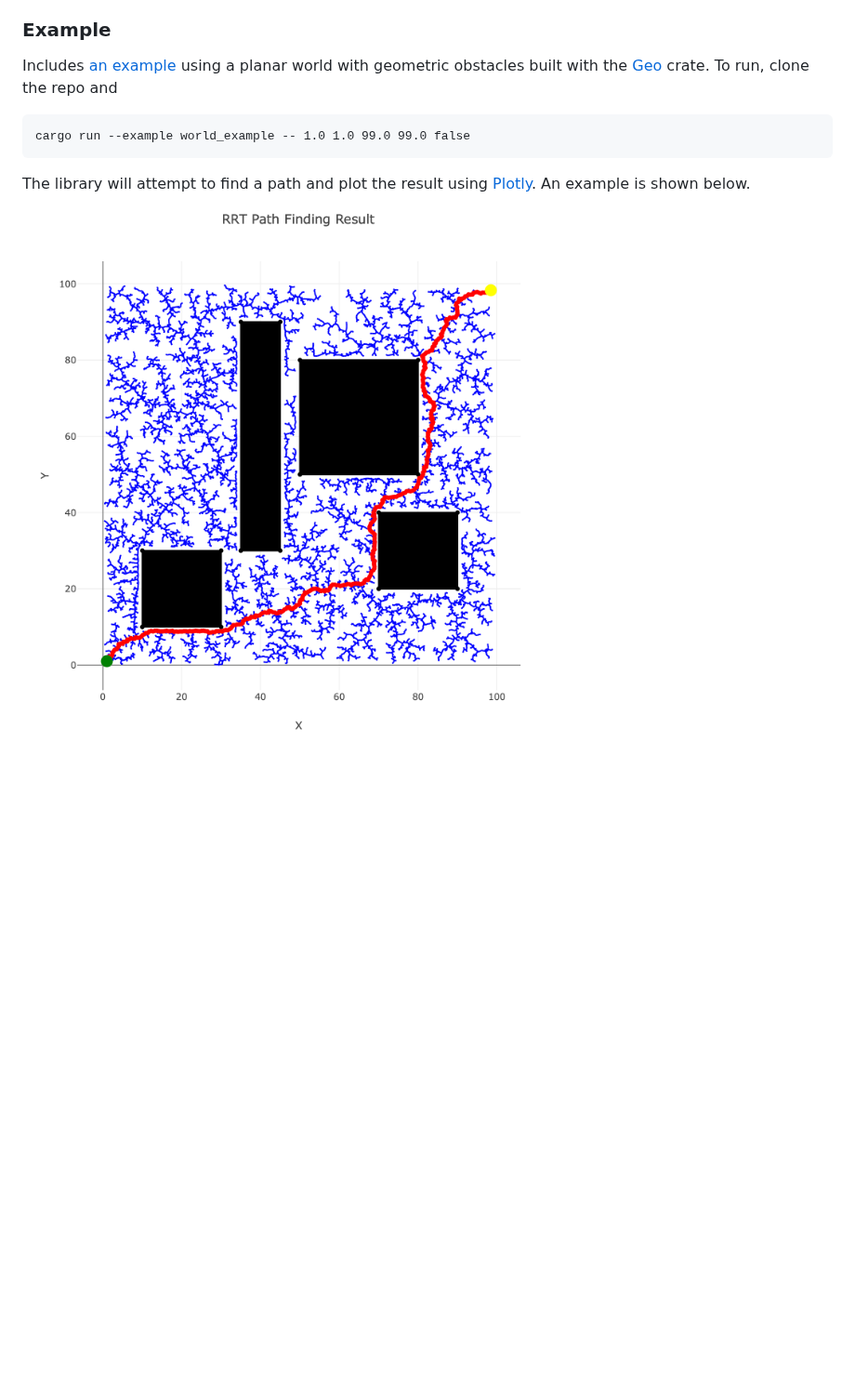
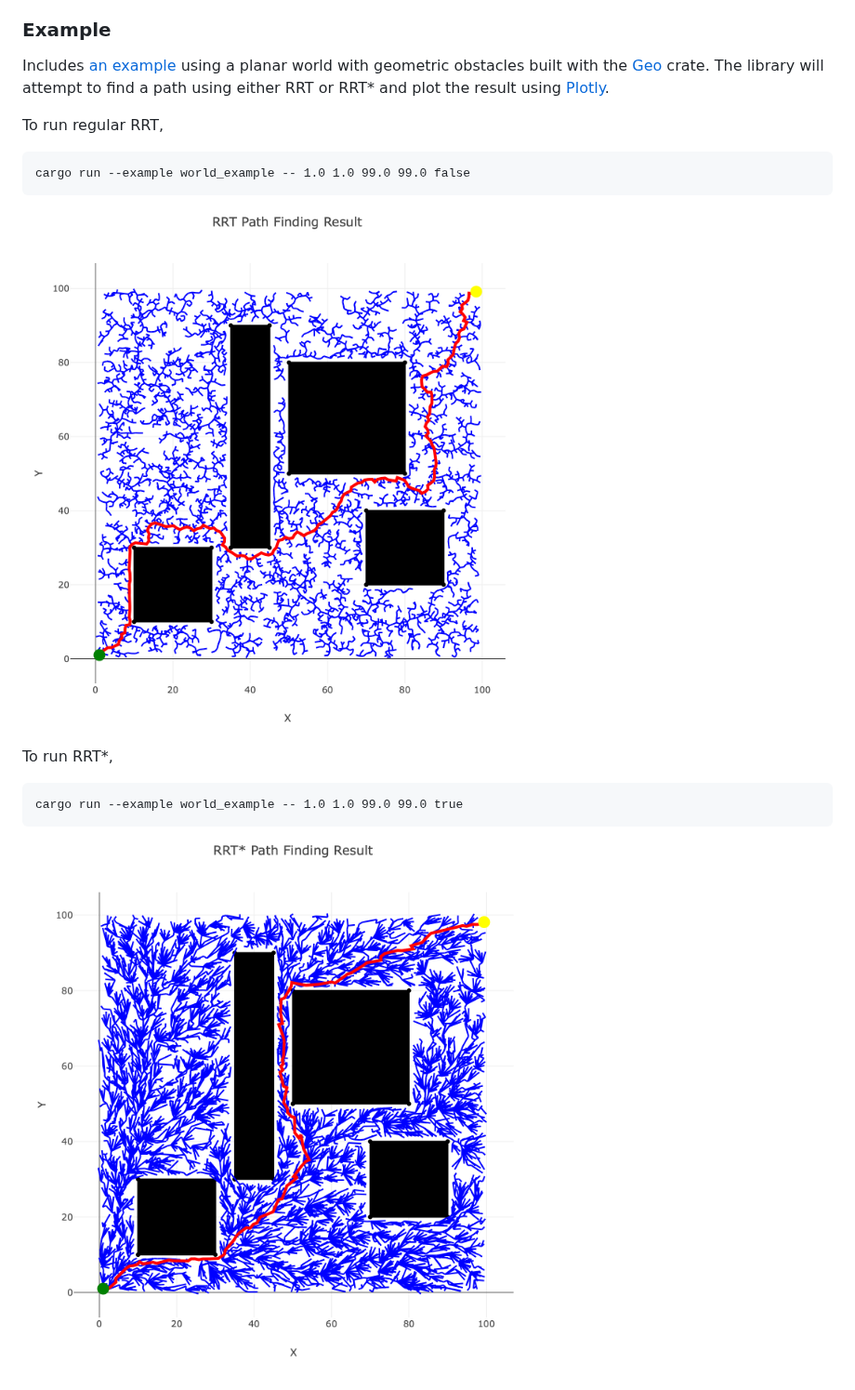
Before and after one commit to eholum/rustplanning, a Markdown page: README.md, the part around the change. Shown at 93% size. GitHub-like rendering; pictures changed too: examples/rrt_sample.png (added), examples/rrt_star_sample.png (added), examples/sample_result.png (deleted); blank space fills up the shorter version.

Commit message:
Improve visual for RRTStar and add example

````diff
--- a/README.md
+++ b/README.md
@@ -7,13 +7,16 @@ Currently has rough cut versions of both `RRT` and `RRT*`, as well as a basic Ha
 ### Example
 
 Includes [an example](examples/world_example.rs) using a planar world with geometric obstacles built with the [Geo](https://crates.io/crates/geo) crate.
-To run, clone the repo and
+The library will attempt to find a path using either RRT or RRT* and plot the result using [Plotly](https://crates.io/crates/plotly).
 
+To run regular RRT,
 ```
 cargo run --example world_example -- 1.0 1.0 99.0 99.0 false
 ```
+![alt text](examples/rrt_sample.png)
 
-The library will attempt to find a path and plot the result using [Plotly](https://crates.io/crates/plotly).
-An example is shown below.
-
-![alt text](examples/sample_result.png)
+To run RRT*,
+```
+cargo run --example world_example -- 1.0 1.0 99.0 99.0 true
+```
+![alt text](examples/rrt_star_sample.png)
````
Also changed, not shown: 3 other files.
